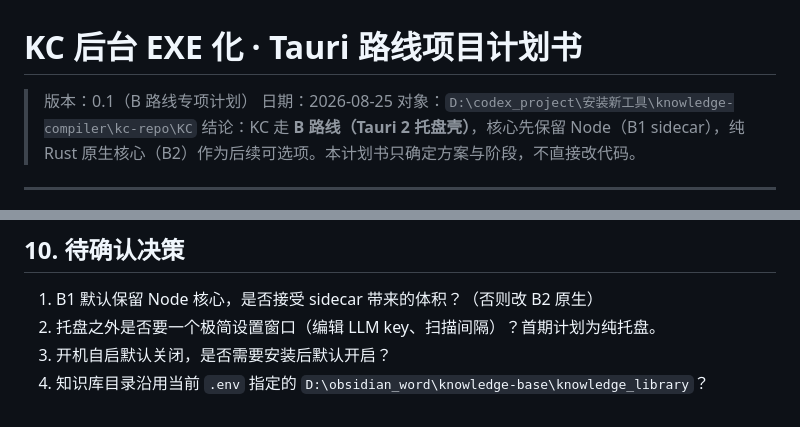
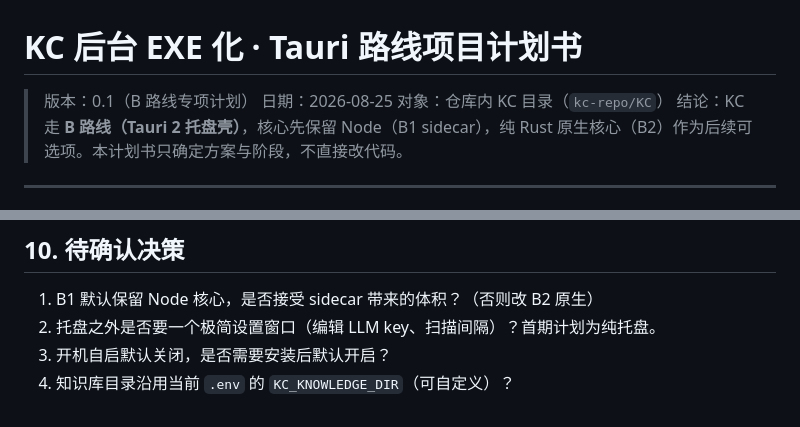
Before and after one commit to Always0online/knowledge-compiler, a Markdown page: KC/项目细节/后台exe化-Tauri路线-项目计划书.md, 2 parts joined by grey strips. Drawn GitHub-style.

Commit message:
docs: redact local/personal paths from plan

```diff
--- a/KC/项目细节/后台exe化-Tauri路线-项目计划书.md
+++ b/KC/项目细节/后台exe化-Tauri路线-项目计划书.md
@@ -2,7 +2,7 @@
 
 > 版本：0.1（B 路线专项计划）
 > 日期：2026-08-25
-> 对象：`D:\codex_project\安装新工具\knowledge-compiler\kc-repo\KC`
+> 对象：仓库内 KC 目录（`kc-repo/KC`）
 > 结论：KC 走 **B 路线（Tauri 2 托盘壳）**，核心先保留 Node（B1 sidecar），纯 Rust 原生核心（B2）作为后续可选项。本计划书只确定方案与阶段，不直接改代码。
 
 ---
@@ -203,4 +203,4 @@ stderr 走纯文本，壳读后写入日志。
 1. B1 默认保留 Node 核心，是否接受 sidecar 带来的体积？（否则改 B2 原生）
 2. 托盘之外是否要一个极简设置窗口（编辑 LLM key、扫描间隔）？首期计划为纯托盘。
 3. 开机自启默认关闭，是否需要安装后默认开启？
-4. 知识库目录沿用当前 `.env` 指定的 `D:\obsidian_word\knowledge-base\knowledge_library`？
+4. 知识库目录沿用当前 `.env` 的 `KC_KNOWLEDGE_DIR`（可自定义）？
```
